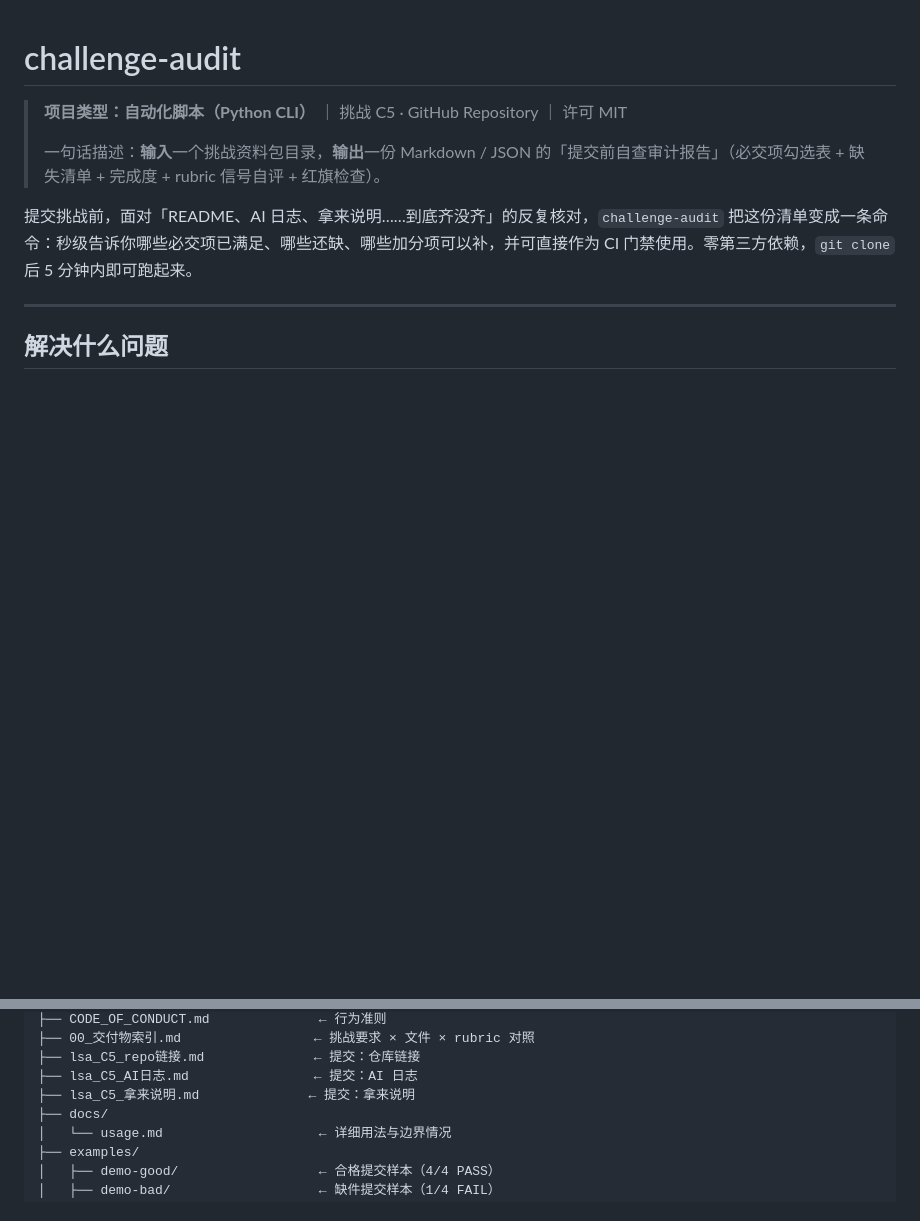
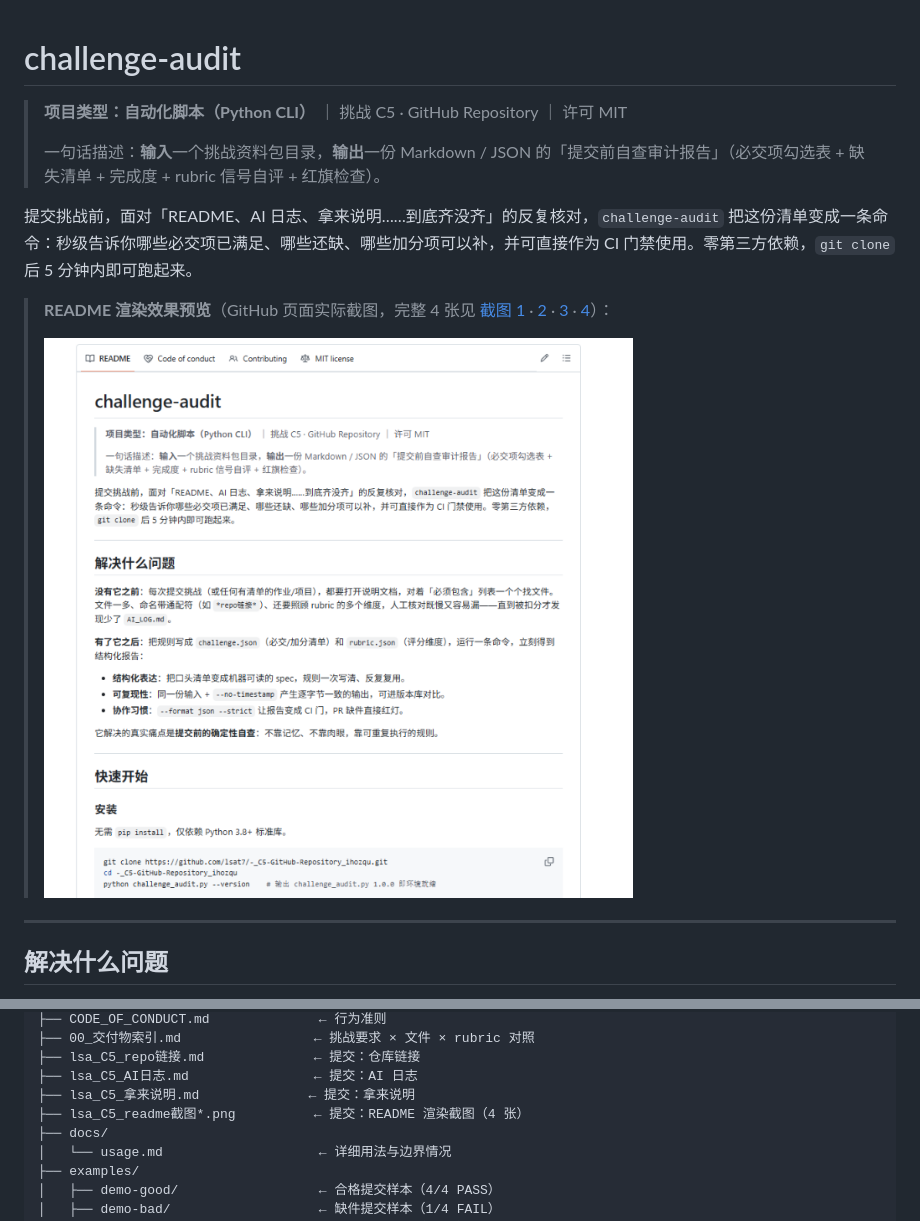
Before and after one commit to lsat7/-_C5-GitHub-Repository_ihozqu, a Markdown page: README.md, 2 parts joined by grey strips. Rendered like a GitHub page; pictures changed too: lsa_C5_readme截图.png (added); blank space fills up the shorter version.

Commit message:
docs: 补充 README 渲染截图（4 张）并更新交付物索引

```diff
--- a/README.md
+++ b/README.md
@@ -5,6 +5,10 @@
 > 一句话描述：**输入**一个挑战资料包目录，**输出**一份 Markdown / JSON 的「提交前自查审计报告」（必交项勾选表 + 缺失清单 + 完成度 + rubric 信号自评 + 红旗检查）。
 
 提交挑战前，面对「README、AI 日志、拿来说明……到底齐没齐」的反复核对，`challenge-audit` 把这份清单变成一条命令：秒级告诉你哪些必交项已满足、哪些还缺、哪些加分项可以补，并可直接作为 CI 门禁使用。零第三方依赖，`git clone` 后 5 分钟内即可跑起来。
+
+> **README 渲染效果预览**（GitHub 页面实际截图，完整 4 张见 [截图 1](./lsa_C5_readme截图.png) · [2](./lsa_C5_readme截图-2.png) · [3](./lsa_C5_readme截图-3.png) · [4](./lsa_C5_readme截图-4.png)）：
+>
+> ![README 渲染截图](./lsa_C5_readme截图.png)
 
 ---
 
@@ -120,6 +124,7 @@ python challenge_audit.py examples/demo-bad --no-timestamp
 ├── lsa_C5_repo链接.md              ← 提交：仓库链接
 ├── lsa_C5_AI日志.md                ← 提交：AI 日志
 ├── lsa_C5_拿来说明.md              ← 提交：拿来说明
+├── lsa_C5_readme截图*.png          ← 提交：README 渲染截图（4 张）
 ├── docs/
 │   └── usage.md                    ← 详细用法与边界情况
 ├── examples/
```
Also changed, not shown: 00_交付物索引.md (+2 -2 lines), lsa_C5_repo链接.md (+1 -0 lines), lsa_C5_readme截图-2.png (added), lsa_C5_readme截图-3.png (added), lsa_C5_readme截图-4.png (added).
